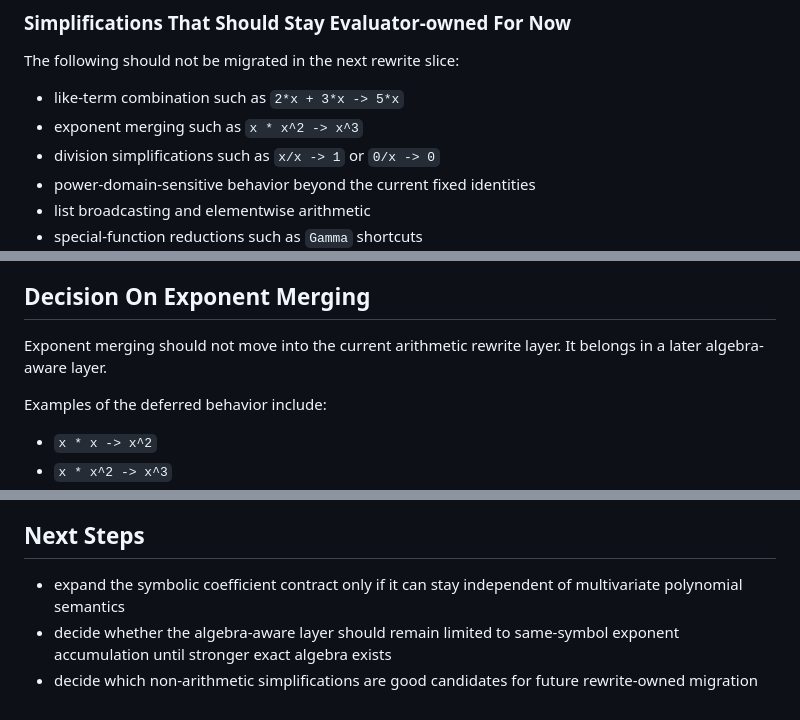
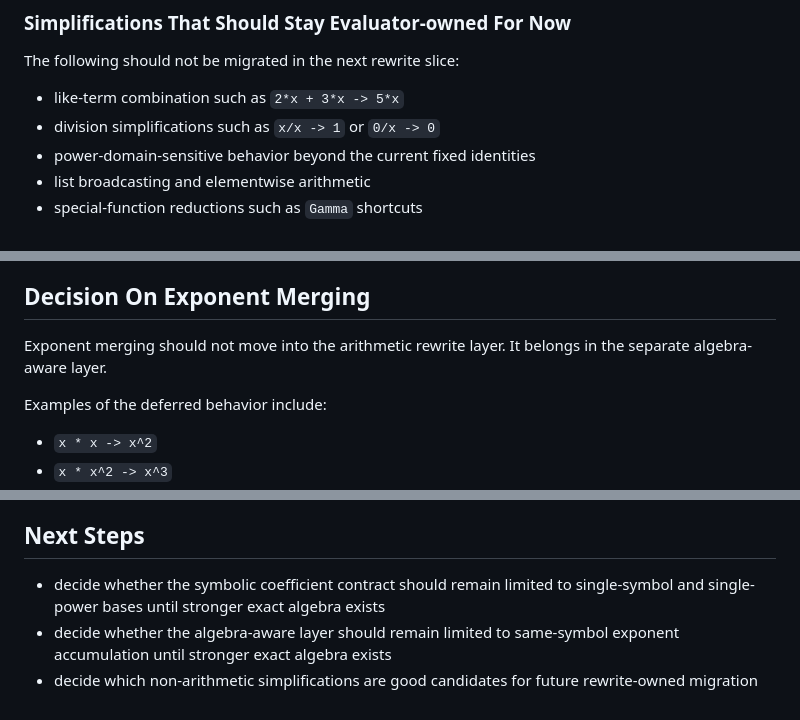
Before and after one commit to sergiorf/aleph3, a Markdown page: docs/kernel_rewrite_spec.md, 3 parts joined by grey strips. Drawn GitHub-style.

```diff
--- a/docs/kernel_rewrite_spec.md
+++ b/docs/kernel_rewrite_spec.md
@@ -251,7 +251,6 @@ The first evaluator-owned simplifications chosen for migration were:
 The following should not be migrated in the next rewrite slice:
 
 - like-term combination such as `2*x + 3*x -> 5*x`
-- exponent merging such as `x * x^2 -> x^3`
 - division simplifications such as `x/x -> 1` or `0/x -> 0`
 - power-domain-sensitive behavior beyond the current fixed identities
 - list broadcasting and elementwise arithmetic
@@ -359,8 +358,8 @@ It intentionally does not yet support:
 
 ## Decision On Exponent Merging
 
-Exponent merging should not move into the current arithmetic rewrite layer.
-It belongs in a later algebra-aware layer.
+Exponent merging should not move into the arithmetic rewrite layer.
+It belongs in the separate algebra-aware layer.
 
 Examples of the deferred behavior include:
 
@@ -446,8 +445,8 @@ Example of what works now:
 
 ## Next Steps
 
-- expand the symbolic coefficient contract only if it can stay independent of
-  multivariate polynomial semantics
+- decide whether the symbolic coefficient contract should remain limited to
+  single-symbol and single-power bases until stronger exact algebra exists
 - decide whether the algebra-aware layer should remain limited to same-symbol
   exponent accumulation until stronger exact algebra exists
 - decide which non-arithmetic simplifications are good candidates for future
```
Also changed, not shown: docs/aleph3_unified_plan.md (+10 -7 lines), docs/kernel_design_spec.md (+2 -2 lines).
